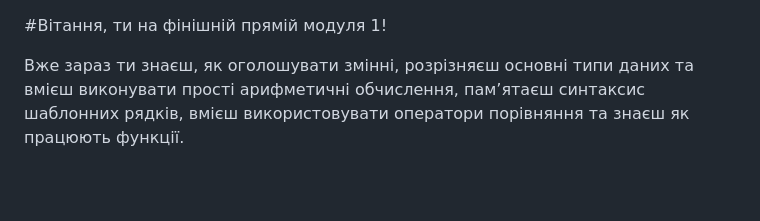
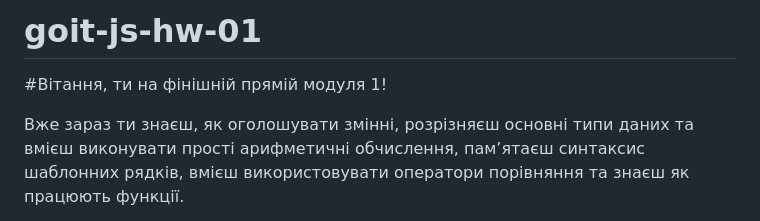
Before and after one commit to IgorDN-web/goit-js-hw-01, a Markdown page: README.md, the part around the change. GitHub-like rendering; blank space fills up the shorter version.

```diff
--- a/README.md
+++ b/README.md
@@ -1,3 +1,5 @@
+# goit-js-hw-01
+
 #Вітання, ти на фінішній прямій модуля 1!
 
 Вже зараз ти знаєш, як оголошувати змінні, розрізняєш основні типи даних та вмієш виконувати прості арифметичні обчислення, пам’ятаєш синтаксис шаблонних рядків, вмієш використовувати оператори порівняння та знаєш як працюють функції.
```
